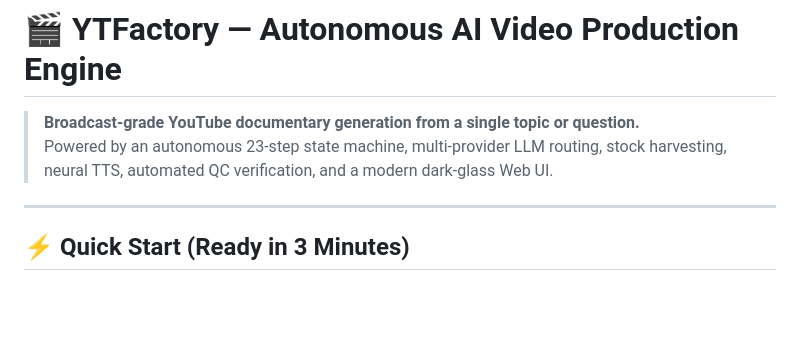
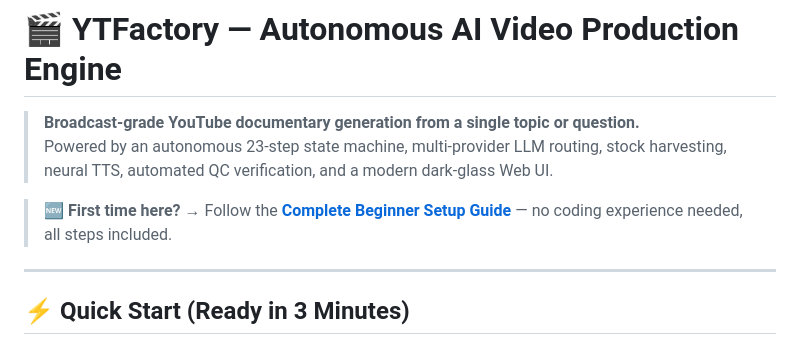
Before and after one commit to QadirKhan9/YTFactory-Autonomous-AI-Video-Production-Engine, a Markdown page: README.md, the part around the change. GitHub-like rendering; blank space fills up the shorter version.

Commit message:
docs: add complete beginner setup guide (SETUP_GUIDE.md) with Kaggle walkthrough

```diff
--- a/README.md
+++ b/README.md
@@ -2,6 +2,8 @@
 
 > **Broadcast-grade YouTube documentary generation from a single topic or question.**
 > Powered by an autonomous 23-step state machine, multi-provider LLM routing, stock harvesting, neural TTS, automated QC verification, and a modern dark-glass Web UI.
+
+> 🆕 **First time here?** → Follow the [**Complete Beginner Setup Guide**](SETUP_GUIDE.md) — no coding experience needed, all steps included.
 
 ---
 
```
Also changed, not shown: SETUP_GUIDE.md (added, +328 -0 lines).
